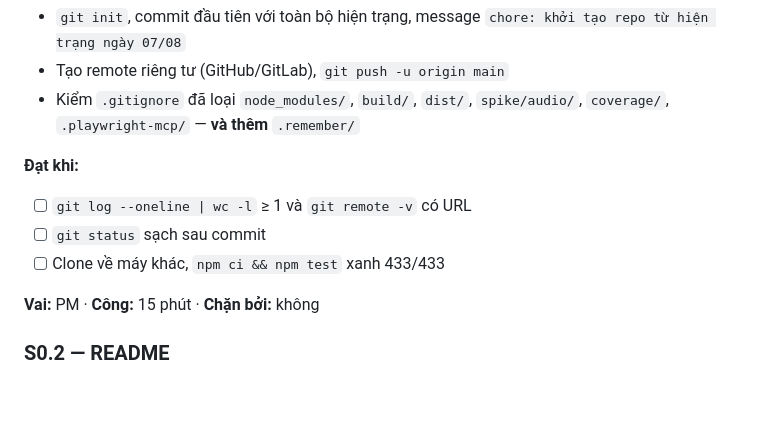
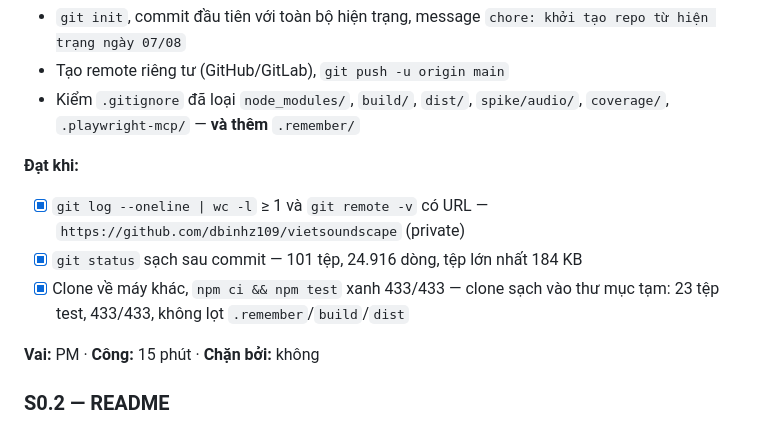
Before and after one commit to dbinhz109/vietsoundscape, a Markdown page: SPEC-VIEC-CAN-LAM.md, the part around the change. Drawn GitHub-style; blank space fills up the shorter version.

Commit message:
docs: S0.1 xong — repo lên GitHub, clone sạch chạy 433/433

```diff
--- a/SPEC-VIEC-CAN-LAM.md
+++ b/SPEC-VIEC-CAN-LAM.md
@@ -26,9 +26,9 @@ Thứ tự ưu tiên **không phải** thứ tự giá trị. Nó là thứ tự
 - Kiểm `.gitignore` đã loại `node_modules/`, `build/`, `dist/`, `spike/audio/`, `coverage/`, `.playwright-mcp/` — **và thêm** `.remember/`
 
 **Đạt khi:**
-- [ ] `git log --oneline | wc -l` ≥ 1 và `git remote -v` có URL
-- [ ] `git status` sạch sau commit
-- [ ] Clone về máy khác, `npm ci && npm test` xanh 433/433
+- [x] `git log --oneline | wc -l` ≥ 1 và `git remote -v` có URL — `https://github.com/dbinhz109/vietsoundscape` (private)
+- [x] `git status` sạch sau commit — 101 tệp, 24.916 dòng, tệp lớn nhất 184 KB
+- [x] Clone về máy khác, `npm ci && npm test` xanh 433/433 — clone sạch vào thư mục tạm: 23 tệp test, 433/433, không lọt `.remember`/`build`/`dist`
 
 **Vai:** PM · **Công:** 15 phút · **Chặn bởi:** không
 
```
